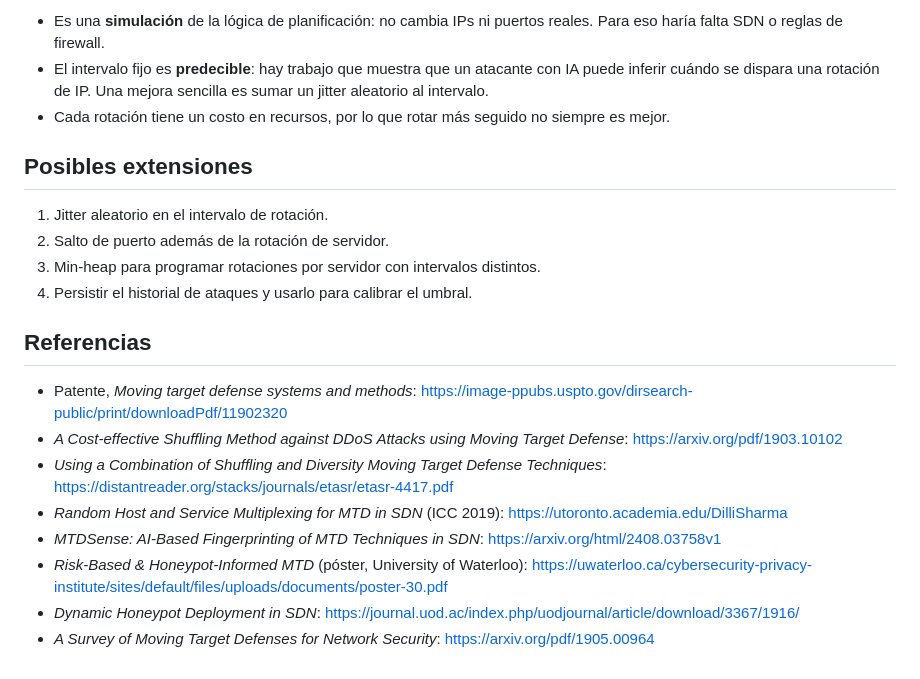
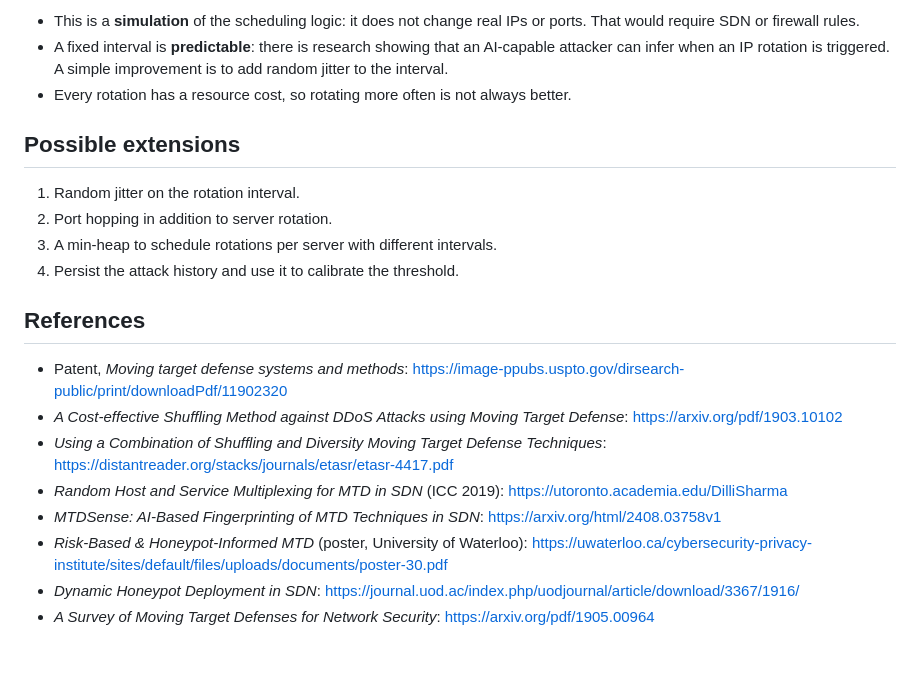
Before and after one commit to Juanescuaran2041/Circular-doubly-linked-list, a Markdown page: README.md, the part around one of its changes. Rendered like a GitHub page.

Commit message:
Translate README.md from Spanish to English
Translate README content from Spanish to English and update sections accordingly.

```diff
--- a/README.md
+++ b/README.md
@@ -129,22 +131,22 @@ La lista circular resuelve **quién está expuesto**. Otros problemas de MTD pid
 
-- Es una **simulación** de la lógica de planificación: no cambia IPs ni puertos reales. Para eso haría falta SDN o reglas de firewall.
-- El intervalo fijo es **predecible**: hay trabajo que muestra que un atacante con IA puede inferir cuándo se dispara una rotación de IP. Una mejora sencilla es sumar un jitter aleatorio al intervalo.
-- Cada rotación tiene un costo en recursos, por lo que rotar más seguido no siempre es mejor.
+- This is a **simulation** of the scheduling logic: it does not change real IPs or ports. That would require SDN or firewall rules.
+- A fixed interval is **predictable**: there is research showing that an AI-capable attacker can infer when an IP rotation is triggered. A simple improvement is to add random jitter to the interval.
+- Every rotation has a resource cost, so rotating more often is not always better.
 
-## Posibles extensiones
+## Possible extensions
 
-1. Jitter aleatorio en el intervalo de rotación.
-2. Salto de puerto además de la rotación de servidor.
-3. Min-heap para programar rotaciones por servidor con intervalos distintos.
-4. Persistir el historial de ataques y usarlo para calibrar el umbral.
+1. Random jitter on the rotation interval.
+2. Port hopping in addition to server rotation.
+3. A min-heap to schedule rotations per server with different intervals.
+4. Persist the attack history and use it to calibrate the threshold.
 
-## Referencias
+## References
 
-- Patente, *Moving target defense systems and methods*: https://image-ppubs.uspto.gov/dirsearch-public/print/downloadPdf/11902320
+- Patent, *Moving target defense systems and methods*: https://image-ppubs.uspto.gov/dirsearch-public/print/downloadPdf/11902320
 - *A Cost-effective Shuffling Method against DDoS Attacks using Moving Target Defense*: https://arxiv.org/pdf/1903.10102
 - *Using a Combination of Shuffling and Diversity Moving Target Defense Techniques*: https://distantreader.org/stacks/journals/etasr/etasr-4417.pdf
 - *Random Host and Service Multiplexing for MTD in SDN* (ICC 2019): https://utoronto.academia.edu/DilliSharma
 - *MTDSense: AI-Based Fingerprinting of MTD Techniques in SDN*: https://arxiv.org/html/2408.03758v1
-- *Risk-Based & Honeypot-Informed MTD* (póster, University of Waterloo): https://uwaterloo.ca/cybersecurity-privacy-institute/sites/default/files/uploads/documents/poster-30.pdf
+- *Risk-Based & Honeypot-Informed MTD* (poster, University of Waterloo): https://uwaterloo.ca/cybersecurity-privacy-institute/sites/default/files/uploads/documents/poster-30.pdf
 - *Dynamic Honeypot Deployment in SDN*: https://journal.uod.ac/index.php/uodjournal/article/download/3367/1916/
 - *A Survey of Moving Target Defenses for Network Security*: https://arxiv.org/pdf/1905.00964
```
Also changed, not shown: other parts of README.md (+81 -79 lines).
